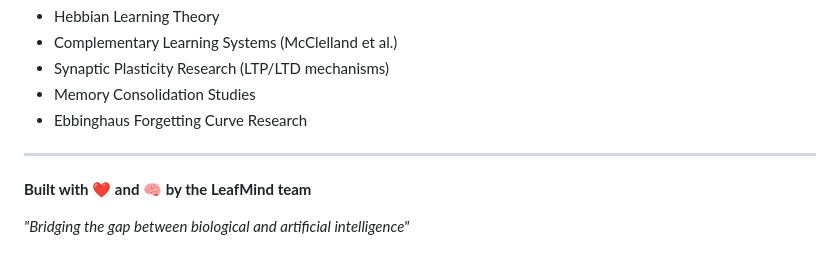
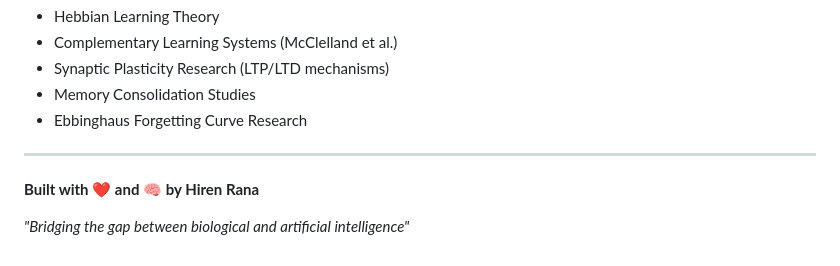
Before and after one commit to theQuarky/hippocampus, a Markdown page: README.md, the part around the change. Rendered like a GitHub page.

```diff
--- a/README.md
+++ b/README.md
@@ -200,6 +200,6 @@ This implementation draws inspiration from:
 
 ---
 
-**Built with ❤️ and 🧠 by the LeafMind team**
+**Built with ❤️ and 🧠 by Hiren Rana**
 
 *"Bridging the gap between biological and artificial intelligence"*
```
Also changed, not shown: docs/ARCHITECTURE.md (+29 -29 lines).
